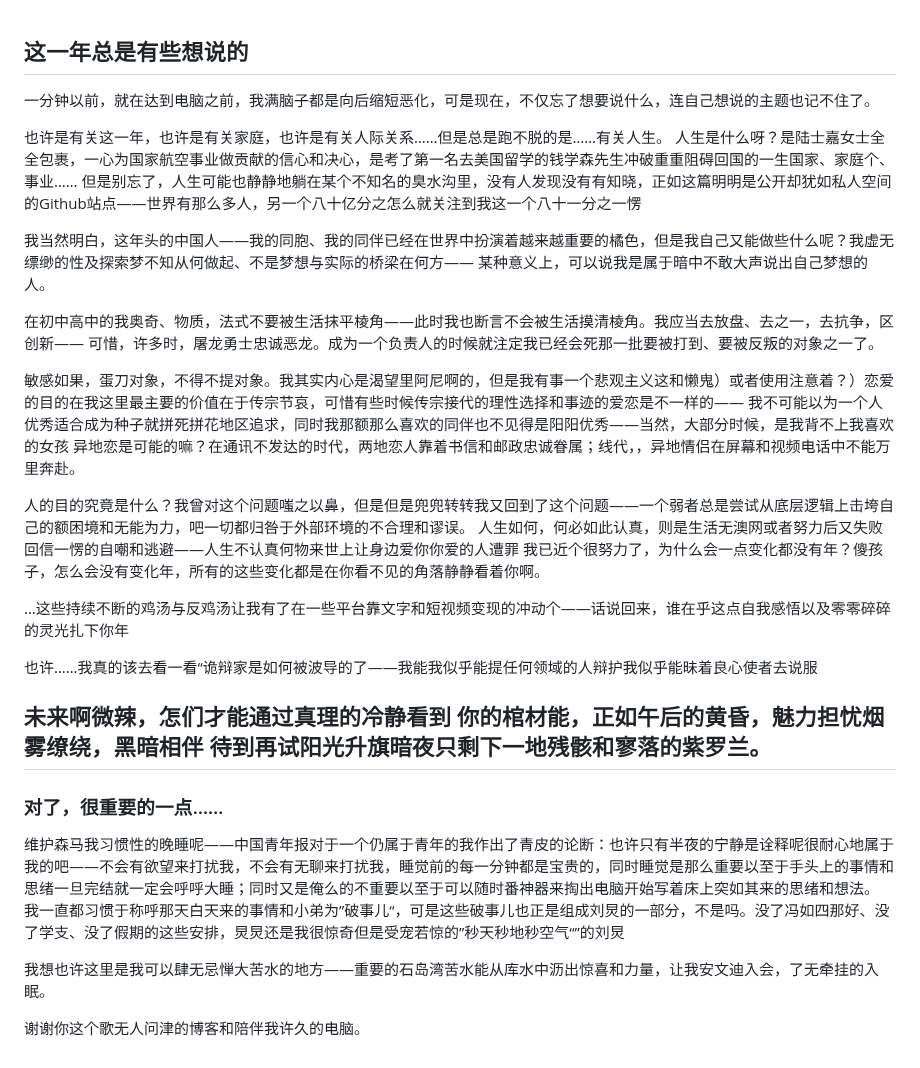
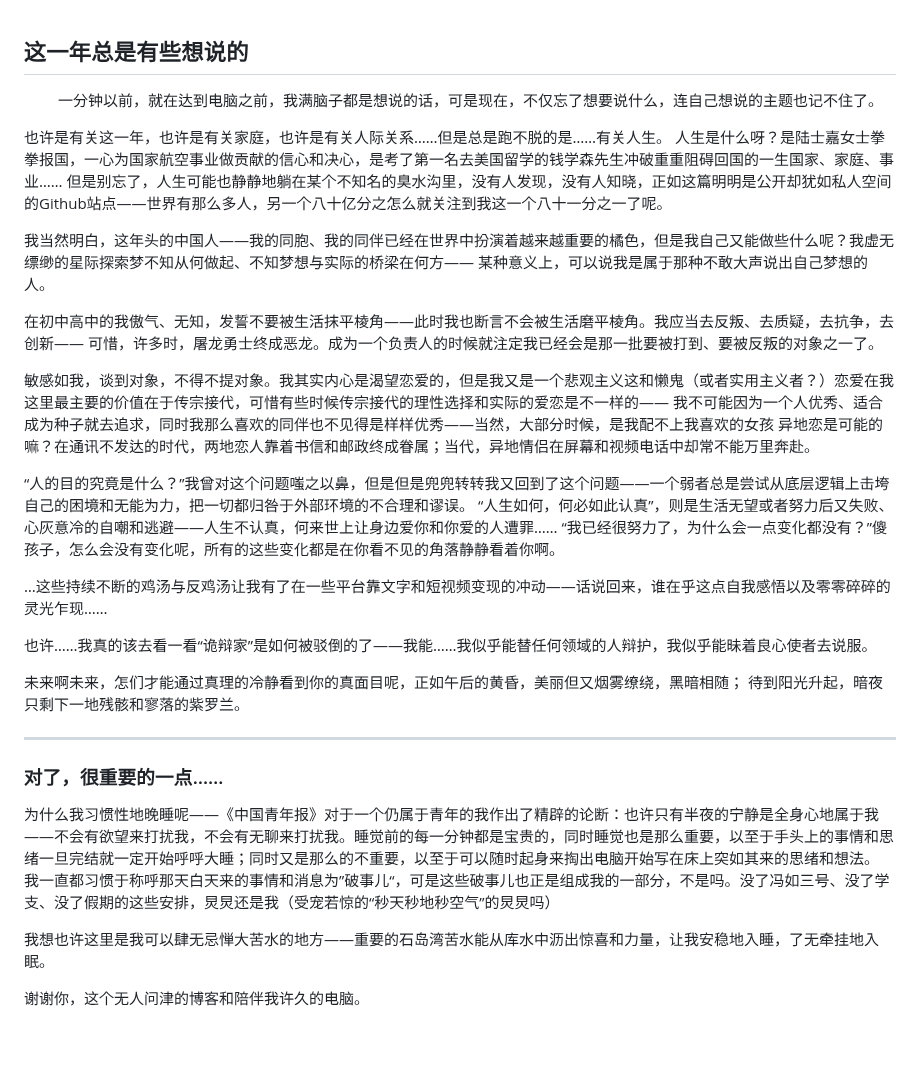
Before and after one commit to PR-JHL/PR-JHL, a Markdown page: 20230101.md, the part around the change. Rendered like a GitHub page.

```diff
--- a/20230101.md
+++ b/20230101.md
@@ -1,36 +1,37 @@
 ## 这一年总是有些想说的
-一分钟以前，就在达到电脑之前，我满脑子都是向后缩短恶化，可是现在，不仅忘了想要说什么，连自己想说的主题也记不住了。
+&ensp;&ensp;&ensp;&ensp; 一分钟以前，就在达到电脑之前，我满脑子都是想说的话，可是现在，不仅忘了想要说什么，连自己想说的主题也记不住了。
 
 也许是有关这一年，也许是有关家庭，也许是有关人际关系……但是总是跑不脱的是……有关人生。
-人生是什么呀？是陆士嘉女士全全包裹，一心为国家航空事业做贡献的信心和决心，是考了第一名去美国留学的钱学森先生冲破重重阻碍回国的一生国家、家庭个、事业……
-但是别忘了，人生可能也静静地躺在某个不知名的臭水沟里，没有人发现没有有知晓，正如这篇明明是公开却犹如私人空间的Github站点——世界有那么多人，另一个八十亿分之怎么就关注到我这一个八十一分之一愣
+人生是什么呀？是陆士嘉女士拳拳报国，一心为国家航空事业做贡献的信心和决心，是考了第一名去美国留学的钱学森先生冲破重重阻碍回国的一生国家、家庭、事业……
+但是别忘了，人生可能也静静地躺在某个不知名的臭水沟里，没有人发现，没有人知晓，正如这篇明明是公开却犹如私人空间的Github站点——世界有那么多人，另一个八十亿分之怎么就关注到我这一个八十一分之一了呢。
 
-我当然明白，这年头的中国人——我的同胞、我的同伴已经在世界中扮演着越来越重要的橘色，但是我自己又能做些什么呢？我虚无缥缈的性及探索梦不知从何做起、不是梦想与实际的桥梁在何方——
-某种意义上，可以说我是属于暗中不敢大声说出自己梦想的人。
+我当然明白，这年头的中国人——我的同胞、我的同伴已经在世界中扮演着越来越重要的橘色，但是我自己又能做些什么呢？我虚无缥缈的星际探索梦不知从何做起、不知梦想与实际的桥梁在何方——
+某种意义上，可以说我是属于那种不敢大声说出自己梦想的人。
 
-在初中高中的我奥奇、物质，法式不要被生活抹平棱角——此时我也断言不会被生活摸清棱角。我应当去放盘、去之一，去抗争，区创新——
-可惜，许多时，屠龙勇士忠诚恶龙。成为一个负责人的时候就注定我已经会死那一批要被打到、要被反叛的对象之一了。
+在初中高中的我傲气、无知，发誓不要被生活抹平棱角——此时我也断言不会被生活磨平棱角。我应当去反叛、去质疑，去抗争，去创新——
+可惜，许多时，屠龙勇士终成恶龙。成为一个负责人的时候就注定我已经会是那一批要被打到、要被反叛的对象之一了。
 
-敏感如果，蛋刀对象，不得不提对象。我其实内心是渴望里阿尼啊的，但是我有事一个悲观主义这和懒鬼）或者使用注意着？）恋爱的目的在我这里最主要的价值在于传宗节哀，可惜有些时候传宗接代的理性选择和事迹的爱恋是不一样的——
-我不可能以为一个人优秀适合成为种子就拼死拼花地区追求，同时我那额那么喜欢的同伴也不见得是阳阳优秀——当然，大部分时候，是我背不上我喜欢的女孩
-异地恋是可能的嘛？在通讯不发达的时代，两地恋人靠着书信和邮政忠诚眷属；线代，，异地情侣在屏幕和视频电话中不能万里奔赴。
+敏感如我，谈到对象，不得不提对象。我其实内心是渴望恋爱的，但是我又是一个悲观主义这和懒鬼（或者实用主义者？）恋爱在我这里最主要的价值在于传宗接代，可惜有些时候传宗接代的理性选择和实际的爱恋是不一样的——
+我不可能因为一个人优秀、适合成为种子就去追求，同时我那么喜欢的同伴也不见得是样样优秀——当然，大部分时候，是我配不上我喜欢的女孩
+异地恋是可能的嘛？在通讯不发达的时代，两地恋人靠着书信和邮政终成眷属；当代，异地情侣在屏幕和视频电话中却常不能万里奔赴。
 
-人的目的究竟是什么？我曾对这个问题嗤之以鼻，但是但是兜兜转转我又回到了这个问题——一个弱者总是尝试从底层逻辑上击垮自己的额困境和无能为力，吧一切都归咎于外部环境的不合理和谬误。
-人生如何，何必如此认真，则是生活无澳网或者努力后又失败回信一愣的自嘲和逃避——人生不认真何物来世上让身边爱你你爱的人遭罪
-我已近个很努力了，为什么会一点变化都没有年？傻孩子，怎么会没有变化年，所有的这些变化都是在你看不见的角落静静看着你啊。
+“人的目的究竟是什么？”我曾对这个问题嗤之以鼻，但是但是兜兜转转我又回到了这个问题——一个弱者总是尝试从底层逻辑上击垮自己的困境和无能为力，把一切都归咎于外部环境的不合理和谬误。
+“人生如何，何必如此认真”，则是生活无望或者努力后又失败、心灰意冷的自嘲和逃避——人生不认真，何来世上让身边爱你和你爱的人遭罪……
+“我已经很努力了，为什么会一点变化都没有？”傻孩子，怎么会没有变化呢，所有的这些变化都是在你看不见的角落静静看着你啊。
 
-…这些持续不断的鸡汤与反鸡汤让我有了在一些平台靠文字和短视频变现的冲动个——话说回来，谁在乎这点自我感悟以及零零碎碎的灵光扎下你年
+…这些持续不断的鸡汤与反鸡汤让我有了在一些平台靠文字和短视频变现的冲动——话说回来，谁在乎这点自我感悟以及零零碎碎的灵光乍现……
 
-也许……我真的该去看一看“诡辩家是如何被波导的了——我能我似乎能提任何领域的人辩护我似乎能昧着良心使者去说服
+也许……我真的该去看一看“诡辩家”是如何被驳倒的了——我能……我似乎能替任何领域的人辩护，我似乎能昧着良心使者去说服。
 
-未来啊微辣，怎们才能通过真理的冷静看到 你的棺材能，正如午后的黄昏，魅力担忧烟雾缭绕，黑暗相伴
-待到再试阳光升旗暗夜只剩下一地残骸和寥落的紫罗兰。
+未来啊未来，怎们才能通过真理的冷静看到你的真面目呢，正如午后的黄昏，美丽但又烟雾缭绕，黑暗相随；
+待到阳光升起，暗夜只剩下一地残骸和寥落的紫罗兰。
+
 ---
 
 ### 对了，很重要的一点……
-维护森马我习惯性的晚睡呢——中国青年报对于一个仍属于青年的我作出了青皮的论断：也许只有半夜的宁静是诠释呢很耐心地属于我的吧——不会有欲望来打扰我，不会有无聊来打扰我，睡觉前的每一分钟都是宝贵的，同时睡觉是那么重要以至于手头上的事情和思绪一旦完结就一定会呼呼大睡；同时又是俺么的不重要以至于可以随时番神器来掏出电脑开始写着床上突如其来的思绪和想法。
-我一直都习惯于称呼那天白天来的事情和小弟为”破事儿“，可是这些破事儿也正是组成刘炅的一部分，不是吗。没了冯如四那好、没了学支、没了假期的这些安排，炅炅还是我很惊奇但是受宠若惊的”秒天秒地秒空气“”的刘炅
+为什么我习惯性地晚睡呢——《中国青年报》对于一个仍属于青年的我作出了精辟的论断：也许只有半夜的宁静是全身心地属于我——不会有欲望来打扰我，不会有无聊来打扰我。睡觉前的每一分钟都是宝贵的，同时睡觉也是那么重要，以至于手头上的事情和思绪一旦完结就一定开始呼呼大睡；同时又是那么的不重要，以至于可以随时起身来掏出电脑开始写在床上突如其来的思绪和想法。
+我一直都习惯于称呼那天白天来的事情和消息为”破事儿“，可是这些破事儿也正是组成我的一部分，不是吗。没了冯如三号、没了学支、没了假期的这些安排，炅炅还是我（受宠若惊的“秒天秒地秒空气”的炅炅吗）
 
-我想也许这里是我可以肆无忌惮大苦水的地方——重要的石岛湾苦水能从库水中沥出惊喜和力量，让我安文迪入会，了无牵挂的入眠。
+我想也许这里是我可以肆无忌惮大苦水的地方——重要的石岛湾苦水能从库水中沥出惊喜和力量，让我安稳地入睡，了无牵挂地入眠。
 
-谢谢你这个歌无人问津的博客和陪伴我许久的电脑。
+谢谢你，这个无人问津的博客和陪伴我许久的电脑。
```
